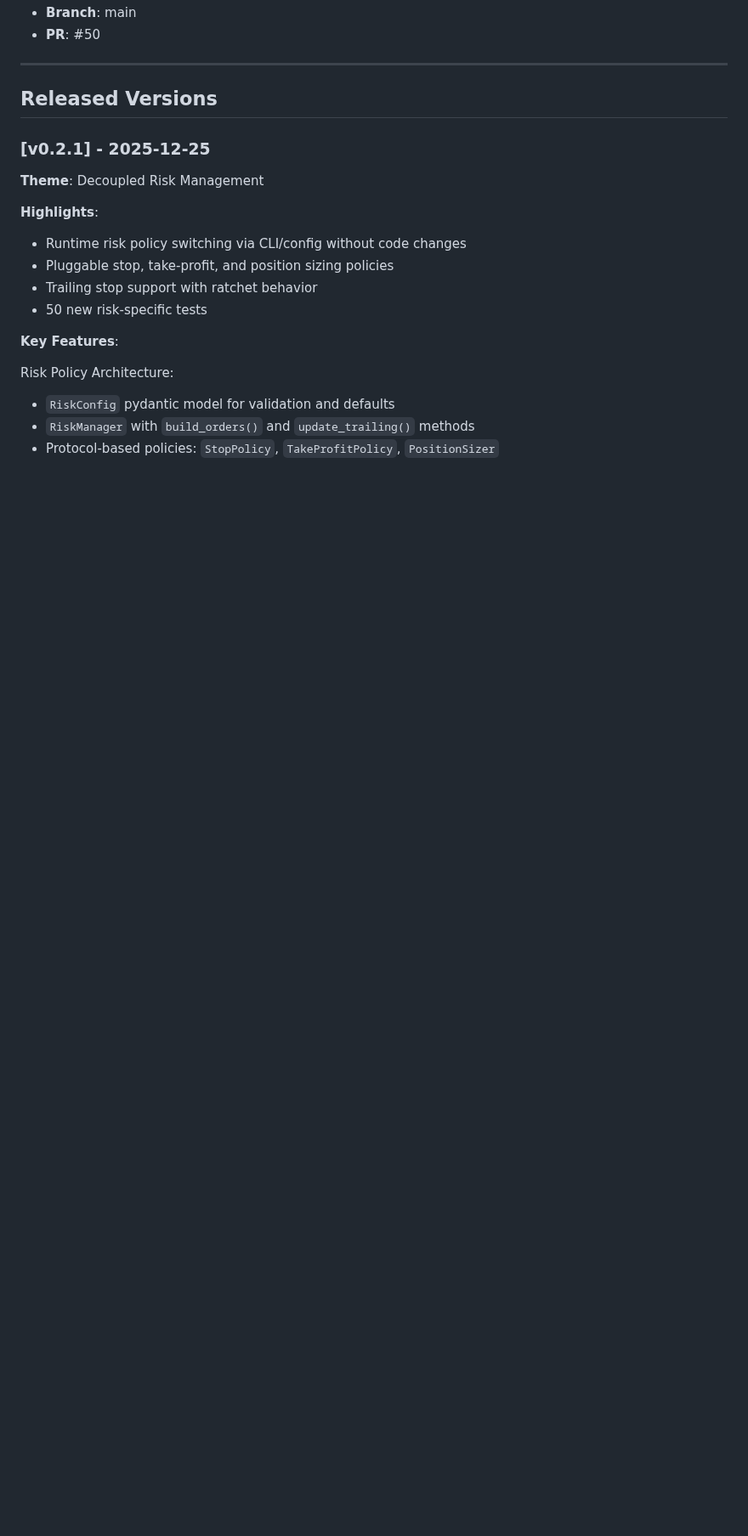
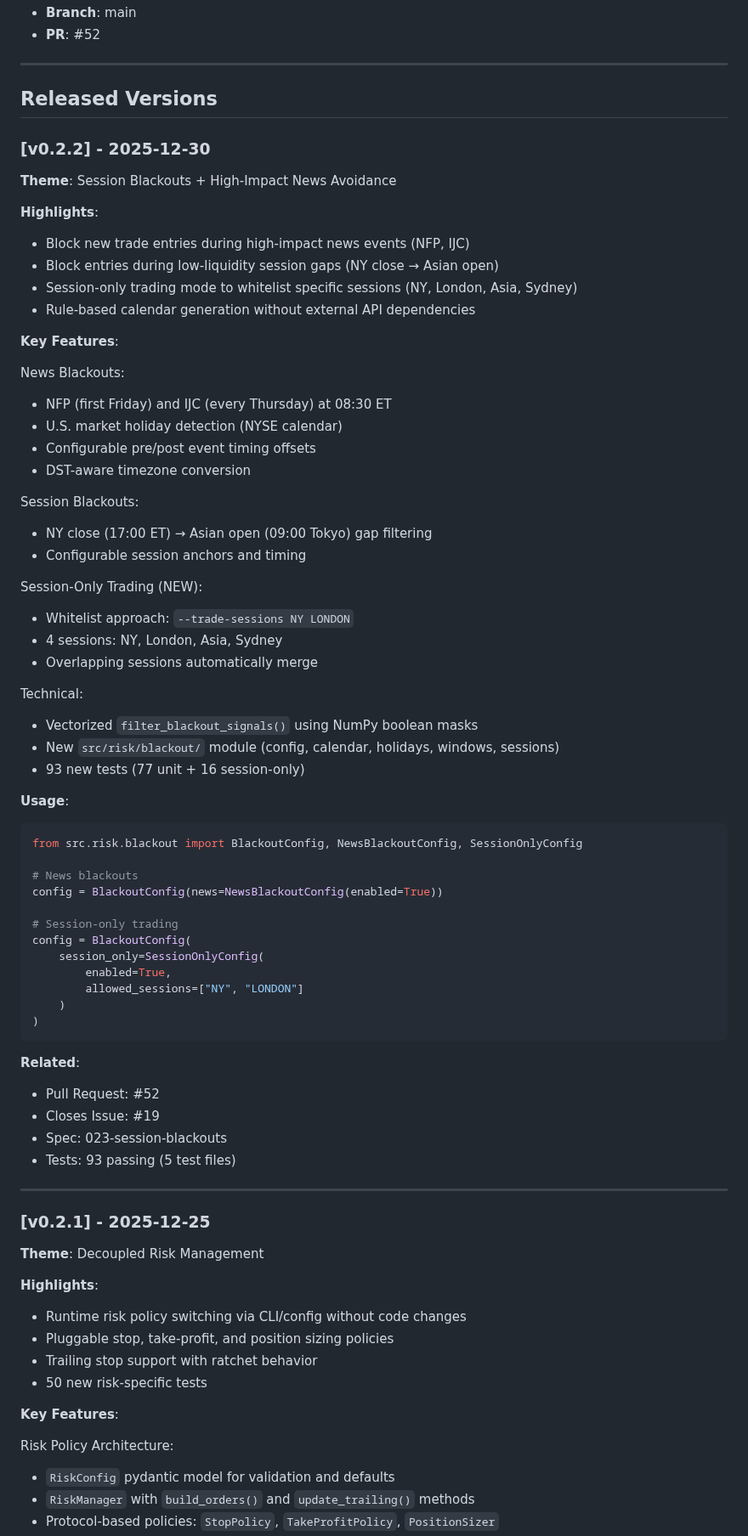
Before and after one commit to Gitchegumi/quantpipe, a Markdown page: RELEASES.md, the part around one of its changes. Shown at 85% size. GitHub-like rendering; blank space fills up the shorter version.

Commit message:
docs: update RELEASES.md for v0.2.2

````diff
--- a/RELEASES.md
+++ b/RELEASES.md
@@ -19,9 +19,72 @@ This document tracks all official releases of the trading-strategies project.
 - **Branch**: main
-- **PR**: #50
+- **PR**: #52
 
 ---
 
 ## Released Versions
+
+### [v0.2.2] - 2025-12-30
+
+**Theme**: Session Blackouts + High-Impact News Avoidance
+
+**Highlights**:
+
+- Block new trade entries during high-impact news events (NFP, IJC)
+- Block entries during low-liquidity session gaps (NY close → Asian open)
+- Session-only trading mode to whitelist specific sessions (NY, London, Asia, Sydney)
+- Rule-based calendar generation without external API dependencies
+
+**Key Features**:
+
+News Blackouts:
+
+- NFP (first Friday) and IJC (every Thursday) at 08:30 ET
+- U.S. market holiday detection (NYSE calendar)
+- Configurable pre/post event timing offsets
+- DST-aware timezone conversion
+
+Session Blackouts:
+
+- NY close (17:00 ET) → Asian open (09:00 Tokyo) gap filtering
+- Configurable session anchors and timing
+
+Session-Only Trading (NEW):
+
+- Whitelist approach: `--trade-sessions NY LONDON`
+- 4 sessions: NY, London, Asia, Sydney
+- Overlapping sessions automatically merge
+
+Technical:
+
+- Vectorized `filter_blackout_signals()` using NumPy boolean masks
+- New `src/risk/blackout/` module (config, calendar, holidays, windows, sessions)
+- 93 new tests (77 unit + 16 session-only)
+
+**Usage**:
+
+```python
+from src.risk.blackout import BlackoutConfig, NewsBlackoutConfig, SessionOnlyConfig
+
+# News blackouts
+config = BlackoutConfig(news=NewsBlackoutConfig(enabled=True))
+
+# Session-only trading
+config = BlackoutConfig(
+    session_only=SessionOnlyConfig(
+        enabled=True,
+        allowed_sessions=["NY", "LONDON"]
+    )
+)
+```
+
+**Related**:
+
+- Pull Request: #52
+- Closes Issue: #19
+- Spec: 023-session-blackouts
+- Tests: 93 passing (5 test files)
+
+---
 
 ### [v0.2.1] - 2025-12-25
 
````
Also changed, not shown: other parts of RELEASES.md (+2 -2 lines).
